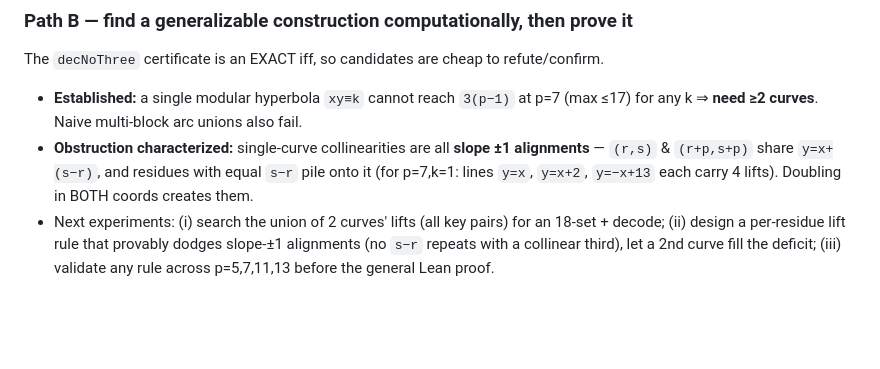
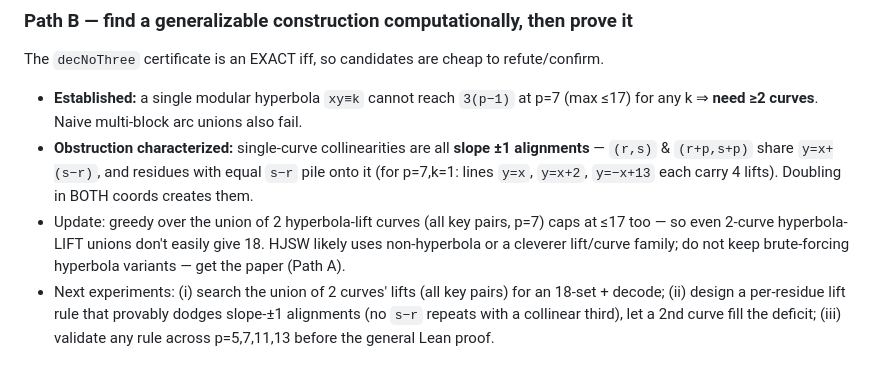
Before and after one commit to gotrevor/lean-formalizations, a Markdown page: PENDING_WORK.md, the part around the change. Drawn GitHub-style; blank space fills up the shorter version.

Commit message:
docs(no-three-in-line): record 2-curve hyperbola-lift unions also cap <18 at p=7
Greedy over unions of two hyperbola-lift curves (all key pairs, p=7) maxes at 17.
Strengthens the conclusion: HJSW is not naive hyperbola lifts; next lap should act on
the paper findings (Path A) rather than brute-force more hyperbola variants.

Co-Authored-By: Claude Opus 4.8 <noreply@anthropic.com>

```diff
--- a/PENDING_WORK.md
+++ b/PENDING_WORK.md
@@ -29,6 +29,9 @@ The `decNoThree` certificate is an EXACT iff, so candidates are cheap to refute/
 - **Obstruction characterized:** single-curve collinearities are all **slope ±1 alignments** —
   `(r,s)` & `(r+p,s+p)` share `y=x+(s−r)`, and residues with equal `s−r` pile onto it (for p=7,k=1:
   lines `y=x`, `y=x+2`, `y=−x+13` each carry 4 lifts). Doubling in BOTH coords creates them.
+- Update: greedy over the union of 2 hyperbola-lift curves (all key pairs, p=7) caps at ≤17 too —
+  so even 2-curve hyperbola-LIFT unions don't easily give 18. HJSW likely uses non-hyperbola or a
+  cleverer lift/curve family; do not keep brute-forcing hyperbola variants — get the paper (Path A).
 - Next experiments: (i) search the union of 2 curves' lifts (all key pairs) for an 18-set + decode;
   (ii) design a per-residue lift rule that provably dodges slope-±1 alignments (no `s−r` repeats with a
   collinear third), let a 2nd curve fill the deficit; (iii) validate any rule across p=5,7,11,13 before
```
